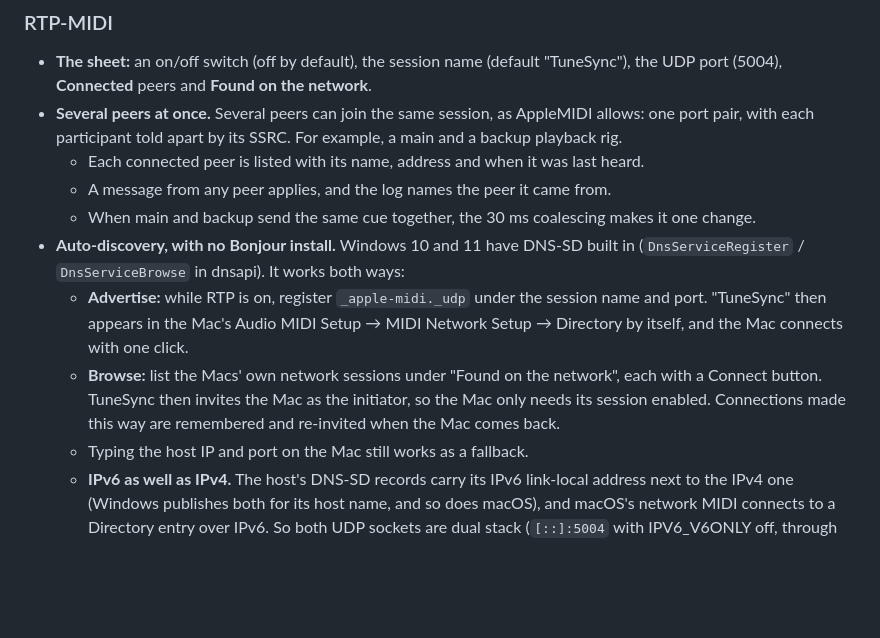
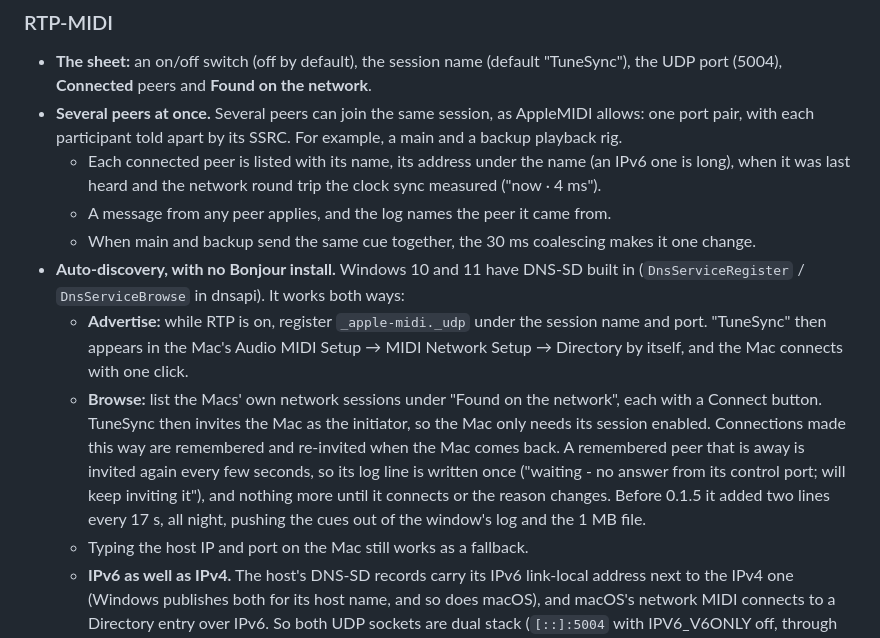
Before and after one commit to flaviusemil/tunesync-lv1, a Markdown page: docs/DESIGN.md, the part around the change. Drawn GitHub-style; blank space fills up the shorter version.

```diff
--- a/docs/DESIGN.md
+++ b/docs/DESIGN.md
@@ -153,7 +153,9 @@ The window is about 480 px wide. From top to bottom:
 - **Several peers at once.** Several peers can join the same session, as AppleMIDI allows:
   one port pair, with each participant told apart by its SSRC. For example, a main and a
   backup playback rig.
-  - Each connected peer is listed with its name, address and when it was last heard.
+  - Each connected peer is listed with its name, its address under the name (an IPv6 one is
+    long), when it was last heard and the network round trip the clock sync measured
+    ("now · 4 ms").
   - A message from any peer applies, and the log names the peer it came from.
   - When main and backup send the same cue together, the 30 ms coalescing makes it one change.
 - **Auto-discovery, with no Bonjour install.** Windows 10 and 11 have DNS-SD built in
@@ -164,7 +166,10 @@ The window is about 480 px wide. From top to bottom:
   - **Browse:** list the Macs' own network sessions under "Found on the network", each with
     a Connect button. TuneSync then invites the Mac as the initiator, so the Mac only needs
     its session enabled. Connections made this way are remembered and re-invited when the Mac
-    comes back.
+    comes back. A remembered peer that is away is invited again every few seconds, so its
+    log line is written once ("waiting - no answer from its control port; will keep inviting
+    it"), and nothing more until it connects or the reason changes. Before 0.1.5 it added two
+    lines every 17 s, all night, pushing the cues out of the window's log and the 1 MB file.
   - Typing the host IP and port on the Mac still works as a fallback.
   - **IPv6 as well as IPv4.** The host's DNS-SD records carry its IPv6 link-local address
     next to the IPv4 one (Windows publishes both for its host name, and so does macOS), and
```
Also changed, not shown: README.md (+6 -3 lines), docs/images/window-rtp.png, 9 other files.
